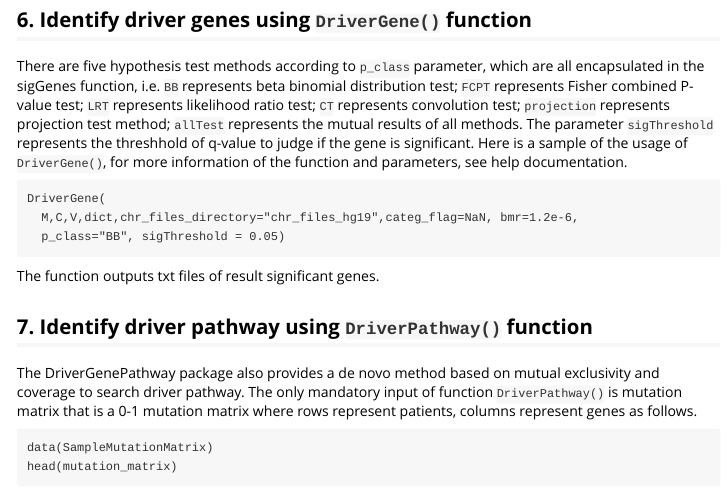
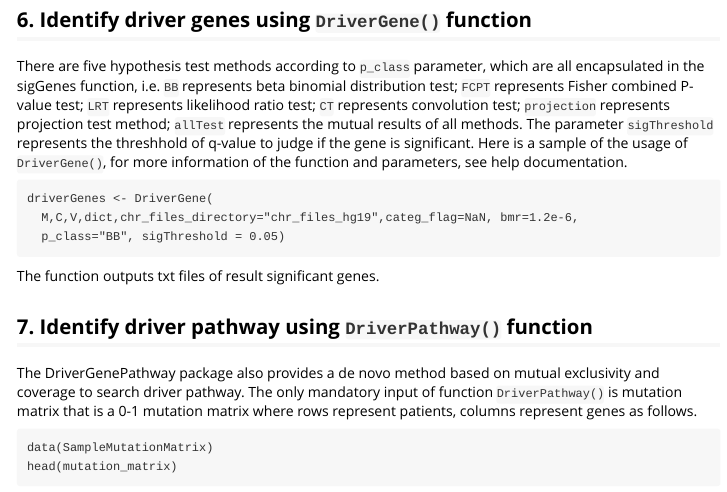
Before and after one commit to bioinformatics-xu/DriverGenePathway, an R Markdown document (doc/DriverGenePathway.Rmd): the page in a window 1100 px wide, from 3520 px down. The pictures show the output file doc/DriverGenePathway.html that the author committed with the source, opened offline.

Commit message:
modify vig

````diff
--- a/doc/DriverGenePathway.Rmd
+++ b/doc/DriverGenePathway.Rmd
@@ -74,7 +74,7 @@ After preprocessing, the output data including mutation data and coverage data g
 There are five hypothesis test methods according to `p_class` parameter, which are all encapsulated in the sigGenes function, i.e. `BB` represents beta binomial distribution test; `FCPT` represents Fisher combined P-value test; `LRT` represents likelihood ratio test; `CT` represents convolution test; `projection` represents projection test method; `allTest` represents the mutual results of all methods. The parameter `sigThreshold` represents the threshhold of q-value to judge if the gene is significant. Here is a sample of the usage of `DriverGene()`, for more information of the function and parameters, see help documentation.
 
 ```{}
-DriverGene(
+driverGenes <- DriverGene(
   M,C,V,dict,chr_files_directory="chr_files_hg19",categ_flag=NaN, bmr=1.2e-6,
   p_class="BB", sigThreshold = 0.05)
 ```
````
Also changed, not shown: vignettes/DriverGenePathway.Rmd (+1 -1 lines), doc/DriverGenePathway.html.
